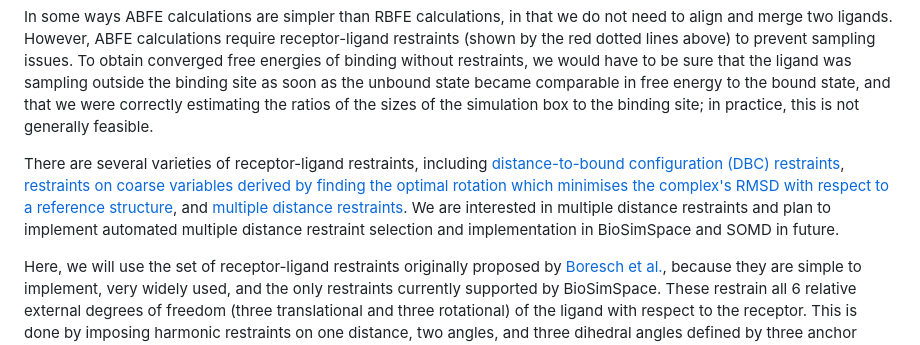
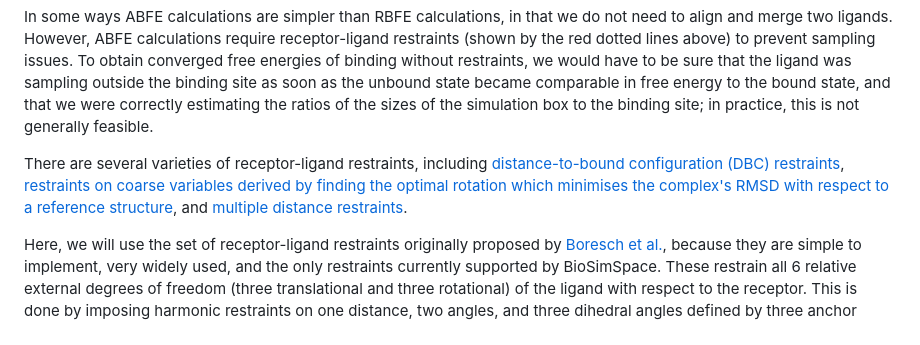
Before and after one commit to OpenBioSim/biosimspace_tutorials, a Markdown page: 04_fep/03_ABFE/01_setup_abfe.md, the part around the change. Drawn GitHub-style.

```diff
--- a/04_fep/03_ABFE/01_setup_abfe.md
+++ b/04_fep/03_ABFE/01_setup_abfe.md
@@ -87,7 +87,7 @@ The price paid for greater generality is that these calculations are generally h
 
 In some ways ABFE calculations are simpler than RBFE calculations, in that we do not need to align and merge two ligands. However, ABFE calculations require receptor-ligand restraints (shown by the red dotted lines above) to prevent sampling issues. To obtain converged free energies of binding without restraints, we would have to be sure that the ligand was sampling outside the binding site as soon as the unbound state became comparable in free energy to the bound state, and that we were correctly estimating the ratios of the sizes of the simulation box to the binding site; in practice, this is not generally feasible.
 
-There are several varieties of receptor-ligand restraints, including [distance-to-bound configuration (DBC) restraints](https://pubs.acs.org/doi/full/10.1021/acs.jctc.8b00447), [restraints on coarse variables derived by finding the optimal rotation which minimises the complex's RMSD with respect to a reference structure](https://pubs.acs.org/doi/full/10.1021/acs.jctc.7b00791), and [multiple distance restraints](https://pubs.acs.org/doi/10.1021/acs.jctc.3c00139). We are interested in multiple distance restraints and plan to implement automated multiple distance restraint selection and implementation in BioSimSpace and SOMD in future.
+There are several varieties of receptor-ligand restraints, including [distance-to-bound configuration (DBC) restraints](https://pubs.acs.org/doi/full/10.1021/acs.jctc.8b00447), [restraints on coarse variables derived by finding the optimal rotation which minimises the complex's RMSD with respect to a reference structure](https://pubs.acs.org/doi/full/10.1021/acs.jctc.7b00791), and [multiple distance restraints](https://pubs.acs.org/doi/10.1021/acs.jctc.3c00139).
 
 Here, we will use the set of receptor-ligand restraints originally proposed by [Boresch et al.](https://pubs.acs.org/doi/full/10.1021/jp0217839), because they are simple to implement, very widely used, and the only restraints currently supported by BioSimSpace. These restrain all 6 relative external degrees of freedom (three translational and three rotational) of the ligand with respect to the receptor. This is done by imposing harmonic restraints on one distance, two angles, and three dihedral angles defined by three anchor points in the protein (P1-3) and three in the ligand (L1-3):
 
```
